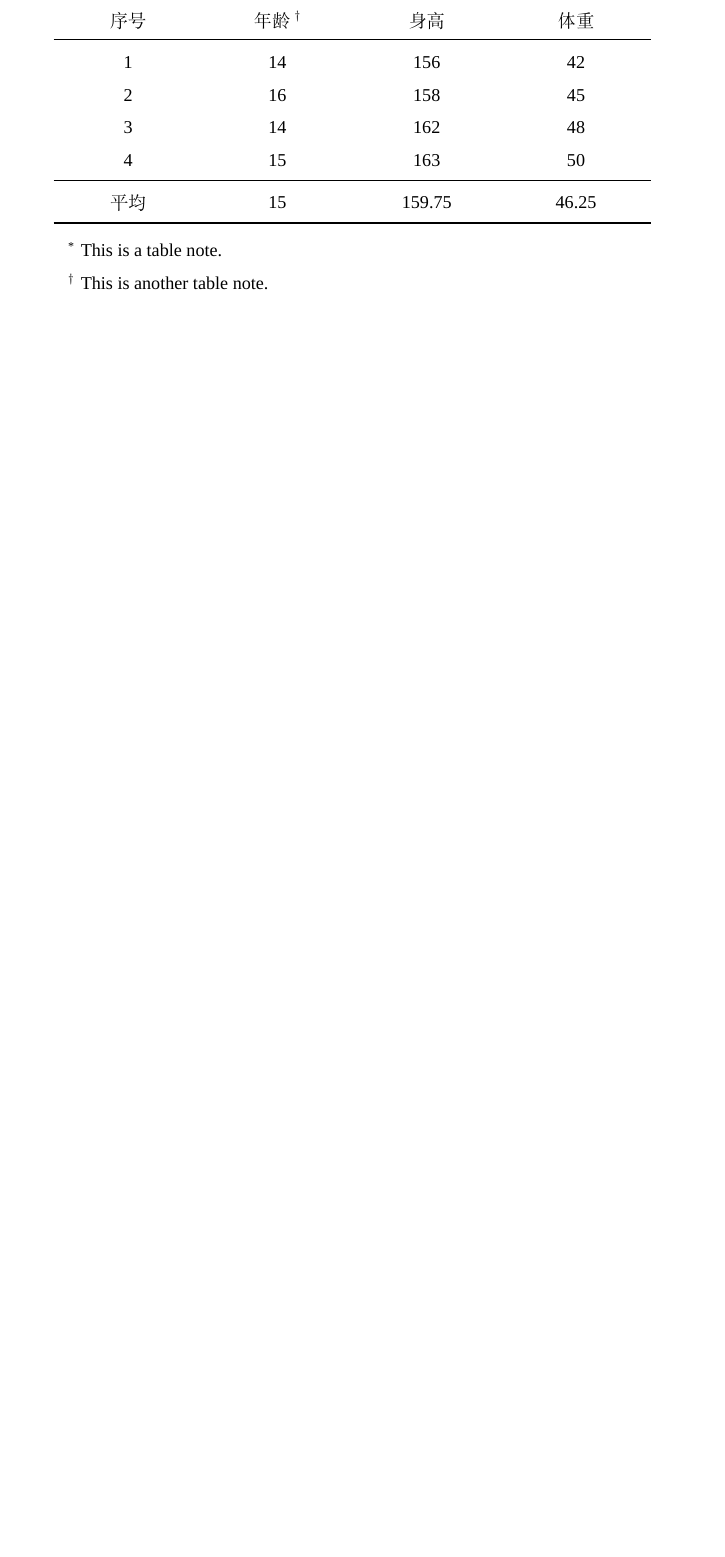
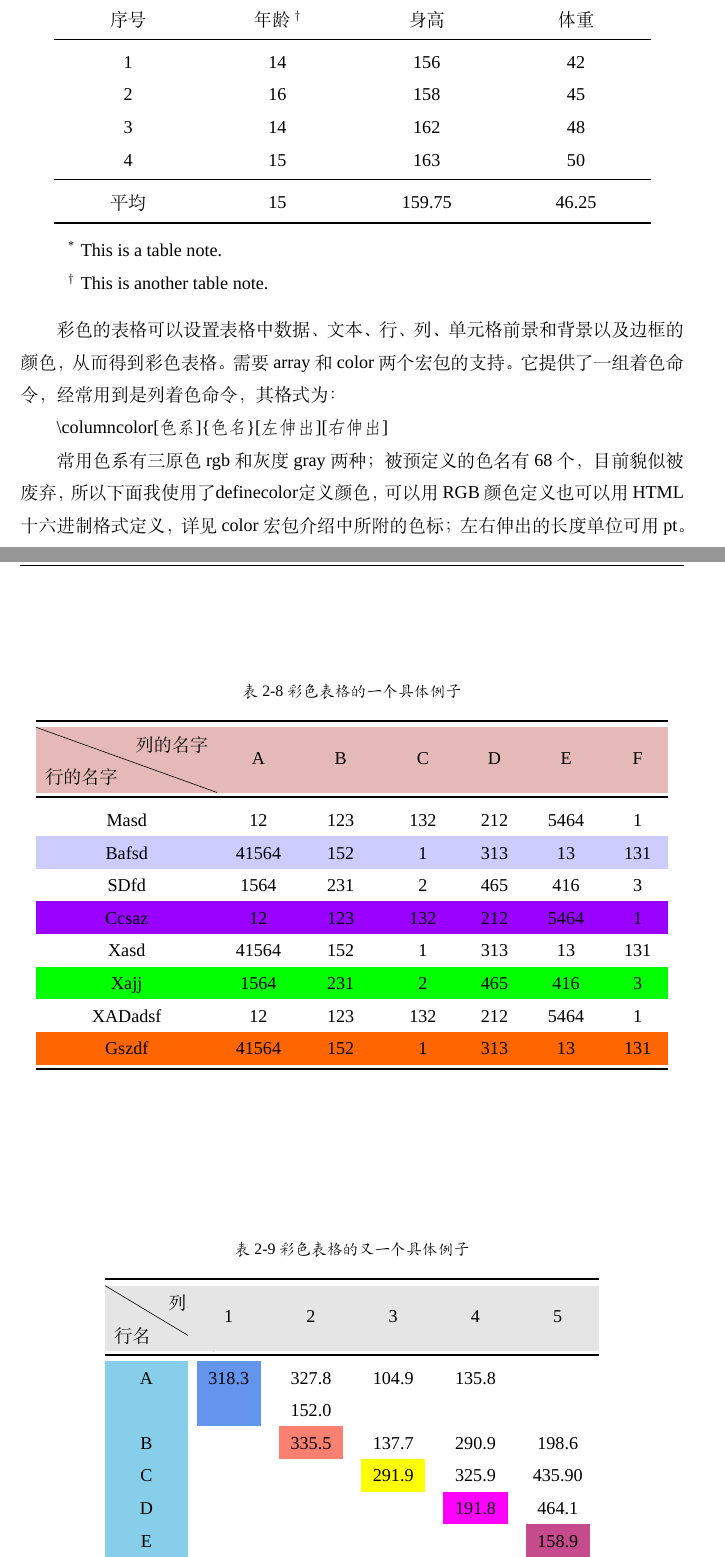
Before and after one commit to MobtgZhang/sues-thesis-bachelor, a LaTeX thesis (paper/paper.tex, which reads paper/chapters/ch02.tex): part of page 13 of 28 before the commit and two parts of pages 13 and 14 of 29 after it, the two joined at a grey line, cut so that both start at the same text, the shorter picture padded with empty space. Compiled offline with XeLaTeX; a missing font is replaced by an installed copy or a similar font.

Commit message:
Update ch02.tex

```diff
--- a/paper/chapters/ch02.tex
+++ b/paper/chapters/ch02.tex
@@ -281,7 +281,67 @@ AMS宏集的官方文档可以通过\href{https://ctan.org/pkg/amsmath}{https://
     \end{threeparttable}
 \end{table}
 
+彩色的表格可以设置表格中数据、文本、行、列、单元格前景和背景以及边框的颜色，从而得到彩色表格。
+需要 array 和 color 两个宏包的支持。
+它提供了一组着色命令，经常用到是列着色命令，其格式为：
 
+\verb|\columncolor[色系]{色名}[左伸出][右伸出]|
+
+常用色系有三原色 rgb 和灰度 gray 两种；被预定义的色名有68个，目前貌似被废弃，
+所以下面我使用了\verb|definecolor|定义颜色，可以用RGB颜色定义也可以用HTML十六进制格式定义，
+详见 color 宏包介绍中所附的色标；左右伸出的长度单位可用 pt。
+
+\begin{table}[hbpt]
+    \centering
+    \caption{彩色表格的一个具体例子}
+    \label{fig:my_color_table1}
+    \begin{tabular}{cp{1.5cm}<{\centering}p{1.5cm}<{\centering}p{1.5cm}<{\centering}p{1cm}<{\centering}p{1.5cm}<{\centering}p{1cm}<{\centering}}
+        \toprule[1.5pt]
+        \rowcolor[HTML]{E5B9B7}
+        \diagbox{行的名字}{列的名字}    & A     & B   & C   & D   & E    & F   \\
+        \midrule[1.5pt]
+        \rowcolor[HTML]{FFFFFF}
+        Masd    & 12    & 123 & 132 & 212 & 5464 & 1   \\
+        \rowcolor[HTML]{CCCCFF}
+        Bafsd   & 41564 & 152 & 1   & 313 & 13   & 131 \\
+        \rowcolor[HTML]{FFFFFF}
+        SDfd    & 1564  & 231 & 2   & 465 & 416  & 3   \\
+        \rowcolor[HTML]{9900FF}
+        Ccsaz   & 12    & 123 & 132 & 212 & 5464 & 1   \\
+        \rowcolor[HTML]{FFFFFF}
+        Xasd    & 41564 & 152 & 1   & 313 & 13   & 131 \\
+        \rowcolor[HTML]{00FF00}
+        Xajj    & 1564  & 231 & 2   & 465 & 416  & 3   \\
+        \rowcolor[HTML]{FFFFFF}
+        XADadsf & 12    & 123 & 132 & 212 & 5464 & 1   \\
+        \rowcolor[HTML]{FF6600}
+        Gszdf   & 41564 & 152 & 1   & 313 & 13   & 131 \\
+        \bottomrule[1.5pt]
+    \end{tabular}
+\end{table}
+
+\begin{table}[hbpt]
+    \centering
+    \definecolor{SkyBlue}{RGB}{135,206,235}
+    \definecolor{Magenta}{RGB}{255,0,255}
+    \definecolor{CornflowerBlue}{RGB}{100,149,237}
+    \definecolor{Salmon}{RGB}{250,128,114}
+    \definecolor{yellow}{RGB}{255,255,0}
+    \definecolor{Mulberry}{RGB}{197,75,140}
+    \caption{彩色表格的又一个具体例子}
+    \label{fig:my_color_table2}
+    \begin{tabular}{>{\columncolor{SkyBlue}}p{1.5cm}<{\centering}p{1.5cm}<{\centering}p{1.5cm}<{\centering}p{1.5cm}<{\centering}p{1.5cm}<{\centering}p{1.5cm}<{\centering}}
+        \toprule[1.5pt]
+        \rowcolor[gray]{.9}\diagbox{行名}{列名} &1 &2 &3 &4 &5\\
+        \midrule[1pt]
+        A & \multicolumn{1}{>{\columncolor{CornflowerBlue}[0pt][0pt]}c}{318.3} &327.8 152.0 &104.9 &135.8 \\
+        B & & \multicolumn{1}{>{\columncolor{Salmon}[0pt][0pt]}c}{335.5} & 137.7 &290.9 &198.6 \\
+        C & & & \multicolumn{1}{>{\columncolor{yellow}[0pt][0pt]}c}{291.9} &325.9 &435.90 \\
+        D & & & & \multicolumn{1}{>{\columncolor{Magenta}[0pt][0pt]}c}{191.8} & 464.1 \\
+        E & & & & & \multicolumn{1}{>{\columncolor{ Mulberry}[0pt][0pt]}c}{158.9}\\
+        \bottomrule[1.5pt]
+    \end{tabular}
+\end{table}
 
 
 \subsection{画图}
```
